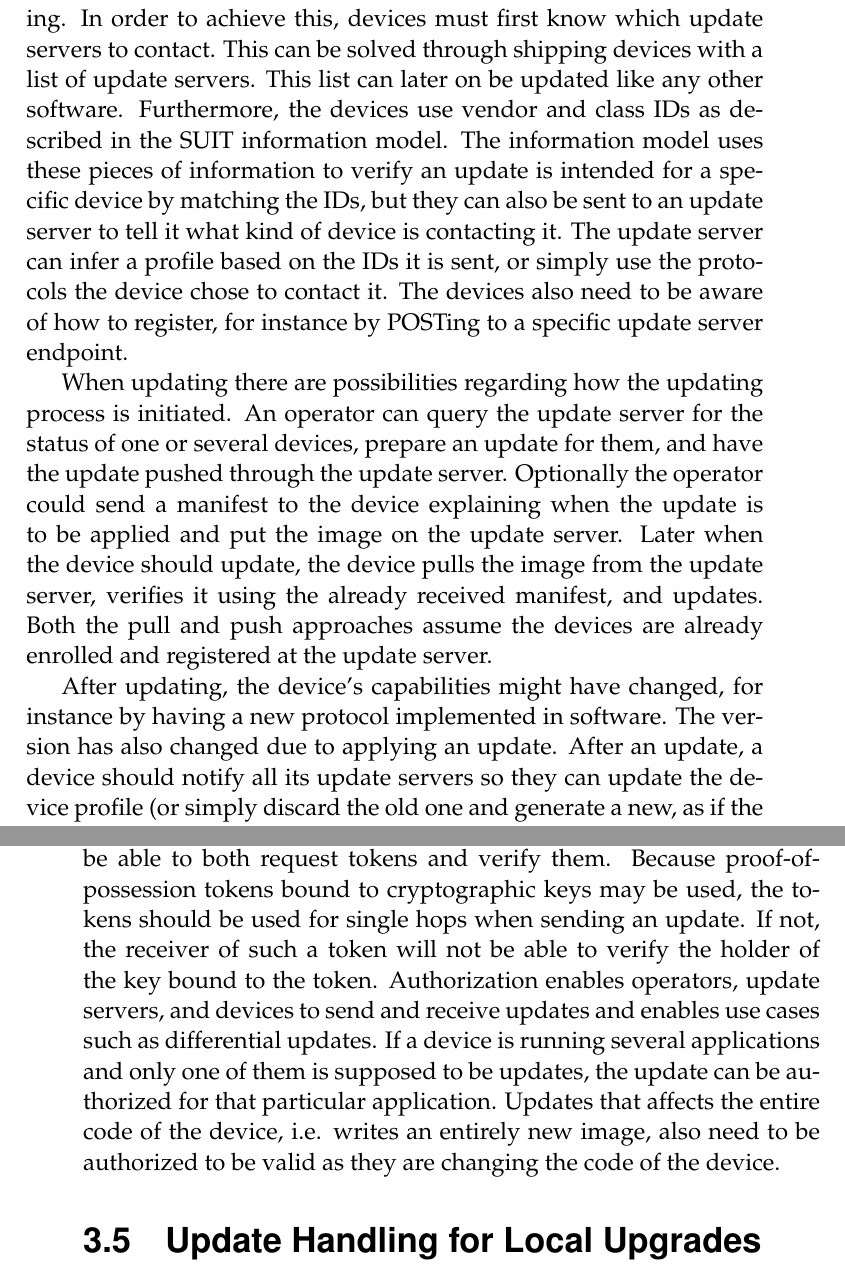
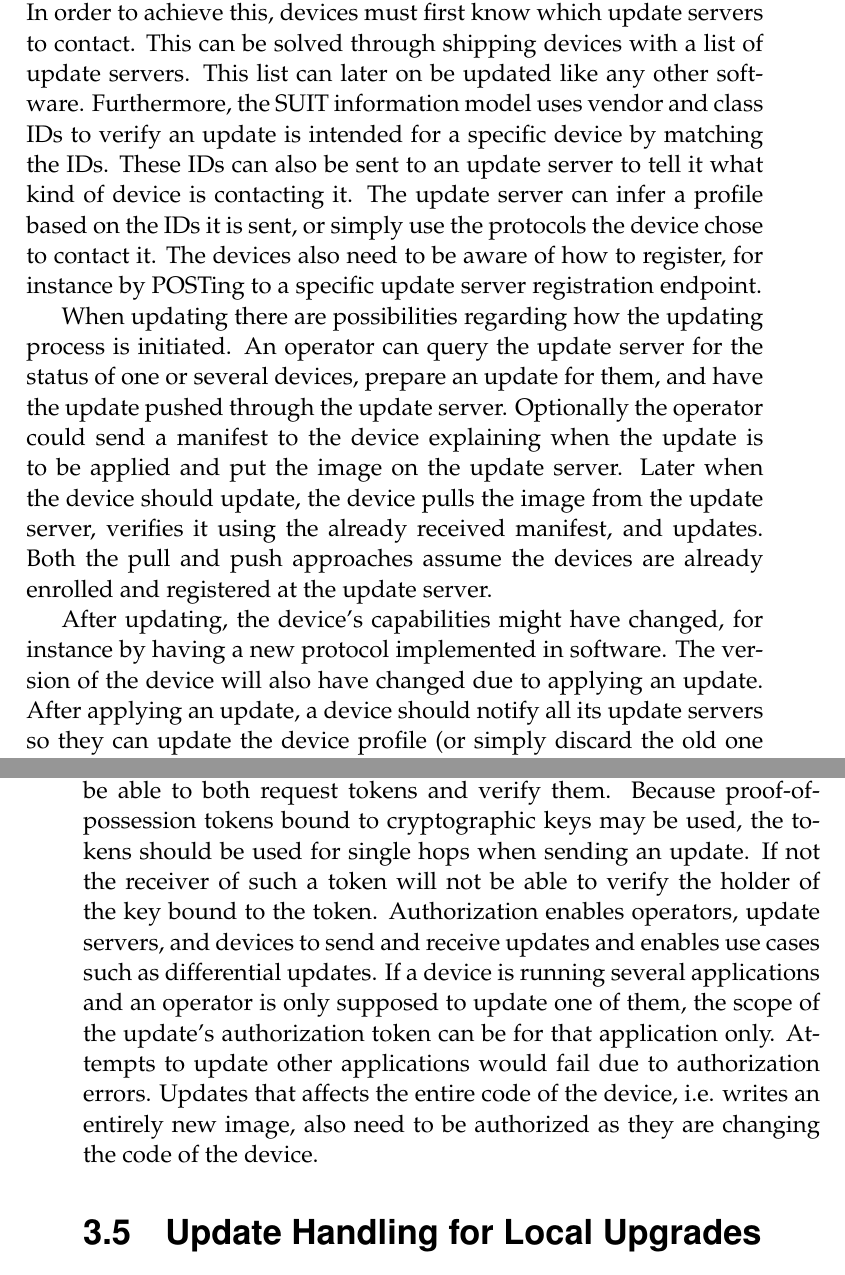
Before and after one commit to SimonCarlson/thesis, a LaTeX thesis (transcript/0-thesis.tex, which reads transcript/3-architecture.tex): two parts of pages 38 and 41 of 54, joined at a grey line, cut so that both start at the same text. The pictures show the PDF file transcript/0-thesis.pdf that the author committed with the source.

Commit message:
Minor improvements to profiles and auth

```diff
--- a/transcript/3-architecture.tex
+++ b/transcript/3-architecture.tex
@@ -292,7 +292,3 @@ respective update servers so the update servers can create profiles of the devic
 profiles will tell through which protocols to reach a device and what software versions
 the device is using. In order to achieve this, devices must first know which update
 servers to contact. This can be solved through shipping devices with a list of update
-servers. This list can later on be updated like any other software. Furthermore, the
-devices use vendor and class IDs as described in the SUIT information model. The
-information model uses these pieces of information to verify an update is intended for a
-specific device by matching the IDs, but they can also be sent to an update server to tell
@@ -302,4 +295,10 @@ devices also need to be aware of how to register, for instance by POSTing to a s
-update server endpoint.
+servers. This list can later on be updated like any other software. Furthermore, the SUIT
+information model uses vendor and class IDs to verify an update is intended for a specific
+device by matching the IDs. These IDs can also be sent to an update server to tell it what
+kind of device is contacting it. The update server can infer a profile based on the IDs it
+is sent, or simply use the protocols the device chose to contact it. The devices also need
+to be aware of how to register, for instance by POSTing to a specific update server
+registration endpoint.
 
 When updating there are possibilities regarding how the updating process is initiated. An
 operator can query the update server for the status of one or several devices, prepare an
@@ -311,10 +310,4 @@ and updates. Both the pull and push approaches assume the devices are already en
 registered at the update server.
 
 After updating, the device's capabilities might have changed, for instance by having a new
-protocol implemented in software. The version has also changed due to applying an update.
-After an update, a device should notify all its update servers so they can update the
-device profile (or simply discard the old one and generate a new, as if the device
-registered for the first time). This ensures the update servers view of the devices is up
-to date and that communication will always happen through the intended and supported
-protocols. The functionality of registering is the same as when a device is new and thus
-not costly to implement.
+protocol implemented in software. The version of the device will also have changed due to
@@ -396,14 +395,15 @@ must be requested from the different parties:
 
 Enforcing authorization is a security concern and the parties must be able to both request
 tokens and verify them. Because proof-of-possession tokens bound to cryptographic keys may
-be used, the tokens should be used for single hops when sending an update. If not, the
+be used, the tokens should be used for single hops when sending an update. If not the
 receiver of such a token will not be able to verify the holder of the key bound to the
 token. Authorization enables operators, update servers, and devices to send and receive
 updates and enables use cases such as differential updates. If a device is running several
-applications and only one of them is supposed to be updates, the update can be authorized
-for that particular application. Updates that affects the entire code of the device, i.e.
-writes an entirely new image, also need to be authorized to be valid as they are changing
-the code of the device.
+applications and an operator is only supposed to update one of them, the scope of the
+update's authorization token can be for that application only. Attempts to update other
+applications would fail due to authorization errors. Updates that affects the entire code
+of the device, i.e. writes an entirely new image, also need to be authorized as they are
+changing the code of the device.
 
 \section{Update Handling for Local Upgrades}
 \label{sec:upgrading}
```
Also changed, not shown: transcript/0-thesis.pdf, transcript/3-architecture.tex (21 more changed lines).
